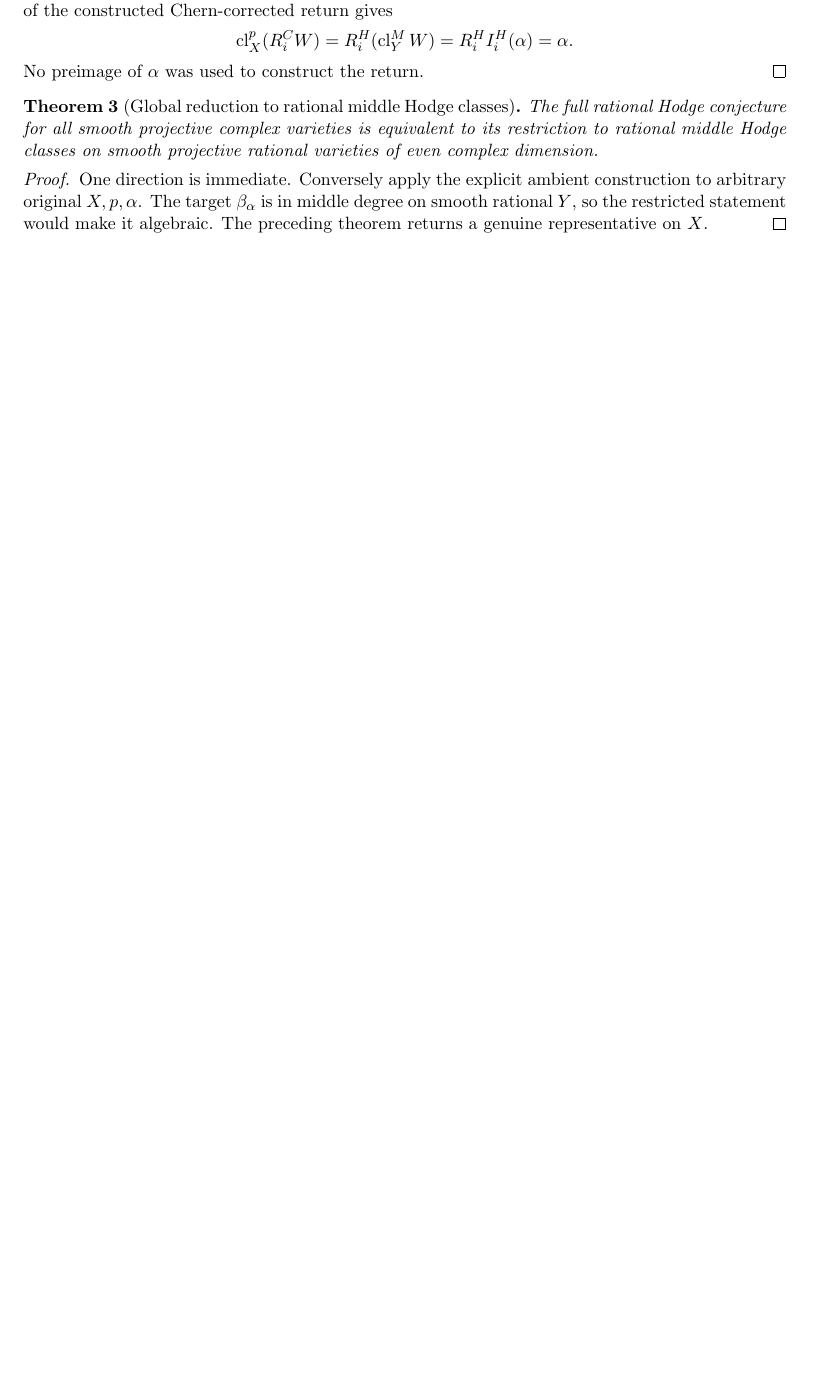
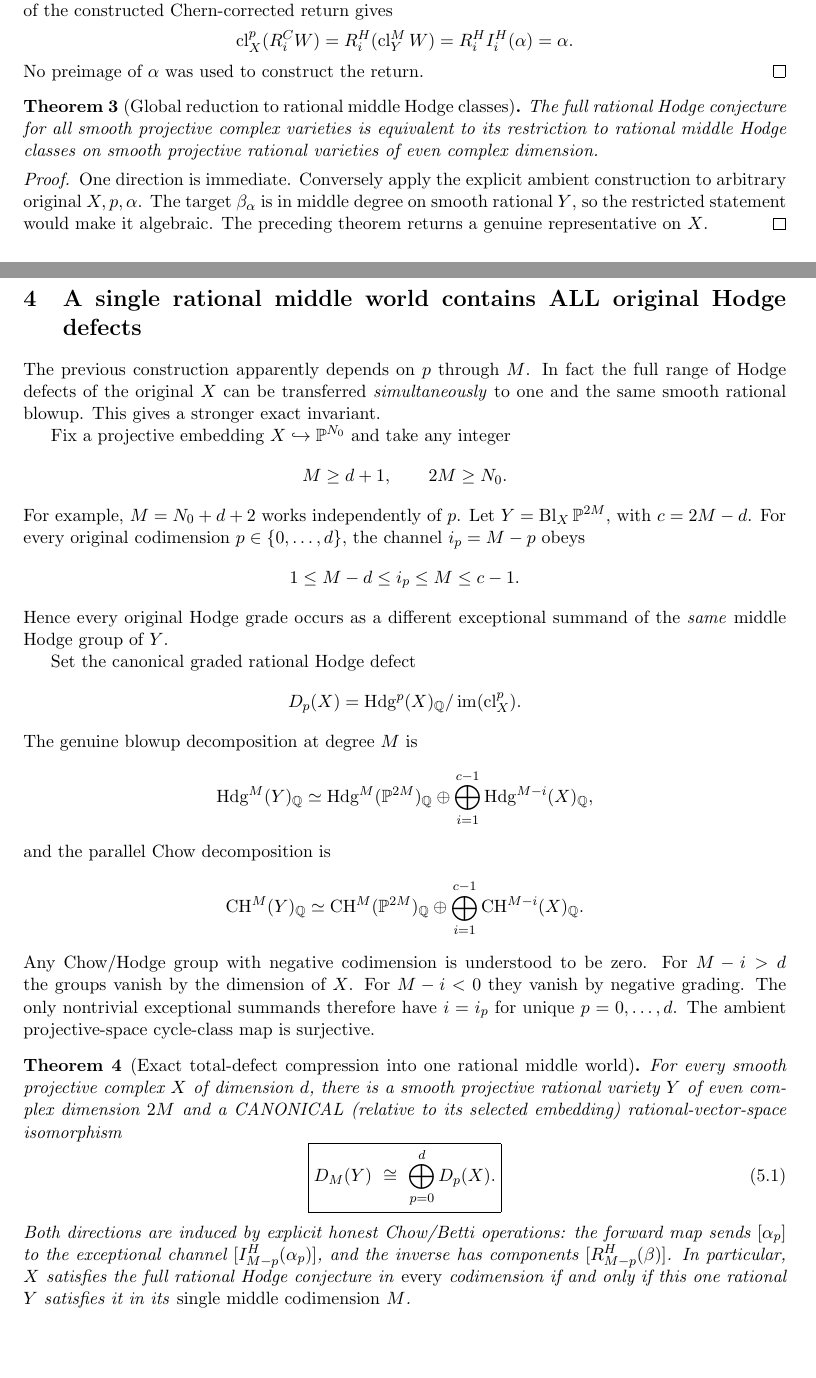
Before and after one commit to kyo-oo/HC-PROOF, a LaTeX paper (research/derivations/GST_rational_middle_blowup_uniform_Segre_2026-10-20.tex): part of page 2 of 3 before the commit and two parts of pages 2 and 3 of 4 after it, the two joined at a grey line, cut so that both start at the same text, the shorter picture padded with empty space. Compiled offline with pdfLaTeX.

Commit message:
research: strengthen GST rational middle reduction to one-world all-codimension Hodge defect isomorphism

```diff
--- a/research/derivations/GST_rational_middle_blowup_uniform_Segre_2026-10-20.tex
+++ b/research/derivations/GST_rational_middle_blowup_uniform_Segre_2026-10-20.tex
@@ -150,3 +150,65 @@ so the restricted statement would make it algebraic.
 The preceding theorem returns a genuine representative on $X$.
 \end{proof}
 
+\section{A single rational middle world contains ALL original Hodge defects}
+The previous construction apparently depends on $p$ through $M$.
+In fact the full range of Hodge defects of the original $X$
+can be transferred \emph{simultaneously} to one and the same
+smooth rational blowup. This gives a stronger exact invariant.
+
+Fix a projective embedding $X\hookrightarrow\mathbb P^{N_0}$
+and take any integer
+\[
+ M\ge d+1,\qquad 2M\ge N_0.
+\]
+For example, $M=N_0+d+2$ works independently of $p$.
+Let $Y=\operatorname{Bl}_X\mathbb P^{2M}$, with
+$c=2M-d$. For every original codimension $p\in\{0,\dots,d\}$,
+the channel $i_p=M-p$ obeys
+\[
+ 1\le M-d\le i_p\le M\le c-1.
+\]
+Hence every original Hodge grade occurs as a different exceptional
+summand of the \emph{same} middle Hodge group of $Y$.
+
+Set the canonical graded rational Hodge defect
+\[
+ D_p(X)=\Hdg^p(X)_{\Q}/\operatorname{im}(\cl_X^p).
+\]
+The genuine blowup decomposition at degree $M$ is
+\[
+ \Hdg^M(Y)_{\Q}\simeq
+ \Hdg^M(\mathbb P^{2M})_{\Q}
+ \oplus\bigoplus_{i=1}^{c-1}\Hdg^{M-i}(X)_{\Q},
+\]
+and the parallel Chow decomposition is
+\[
+ \CH^M(Y)_{\Q}\simeq
+ \CH^M(\mathbb P^{2M})_{\Q}
+ \oplus\bigoplus_{i=1}^{c-1}\CH^{M-i}(X)_{\Q}.
+\]
+Any Chow/Hodge group with negative codimension is understood to be zero.
+For $M-i>d$ the groups vanish by the dimension of $X$.
+For $M-i<0$ they vanish by negative grading.
+The only nontrivial exceptional summands therefore have
+$i=i_p$ for unique $p=0,\ldots,d$.
+The ambient projective-space cycle-class map is surjective.
+
+\begin{theorem}[Exact total-defect compression into one rational middle world]
+For every smooth projective complex $X$ of dimension $d$, there
+is a smooth projective rational variety $Y$ of even complex
+dimension $2M$ and a CANONICAL (relative to its selected embedding)
+rational-vector-space isomorphism
+\[
+ \boxed{
+ D_M(Y)\ \cong\ \bigoplus_{p=0}^{d}D_p(X).}
+ \tag{5.1}
+\]
+Both directions are induced by explicit honest Chow/Betti operations:
+the forward map sends $[\alpha_p]$ to the exceptional channel
+$[I_{M-p}^{H}(\alpha_p)]$, and the inverse has components
+$[R_{M-p}^{H}(\beta)]$.
+In particular, $X$ satisfies the full rational Hodge conjecture
+in \emph{every} codimension if and only if this one rational $Y$
+satisfies it in its \emph{single middle codimension} $M$.
+\end{theorem}
@@ -152,0 +228 @@ The preceding theorem returns a genuine representative on $X$.
+\end{proof}
```
Also changed, not shown: research/derivations/GST_rational_middle_blowup_uniform_Segre_2026-10-20.tex (25 more changed lines).
